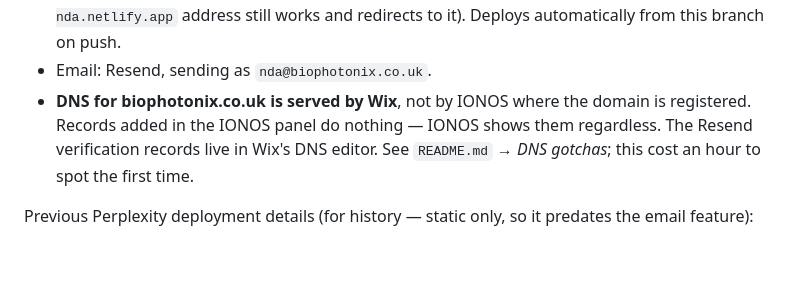
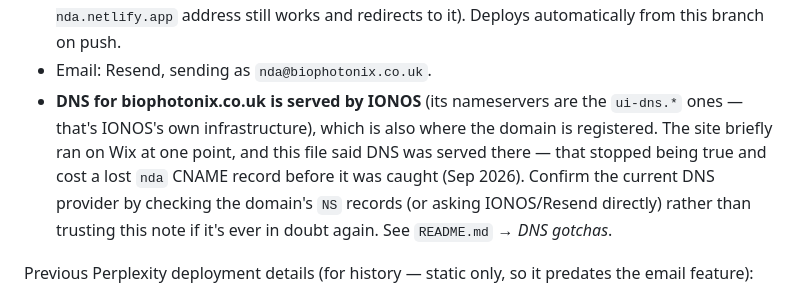
Before and after one commit to BioPhotonix/NDA-App, a Markdown page: CLAUDE.md, the part around the change. Rendered like a GitHub page; blank space fills up the shorter version.

```diff
--- a/CLAUDE.md
+++ b/CLAUDE.md
@@ -270,10 +270,14 @@ The short version:
   `biophotonix-nda.netlify.app` address still works and redirects to it).
   Deploys automatically from this branch on push.
 - Email: Resend, sending as `nda@biophotonix.co.uk`.
-- **DNS for biophotonix.co.uk is served by Wix**, not by IONOS where the domain
-  is registered. Records added in the IONOS panel do nothing — IONOS shows them
-  regardless. The Resend verification records live in Wix's DNS editor. See
-  `README.md` → *DNS gotchas*; this cost an hour to spot the first time.
+- **DNS for biophotonix.co.uk is served by IONOS** (its nameservers are the
+  `ui-dns.*` ones — that's IONOS's own infrastructure), which is also where the
+  domain is registered. The site briefly ran on Wix at one point, and this file
+  said DNS was served there — that stopped being true and cost a lost `nda`
+  CNAME record before it was caught (Sep 2026). Confirm the current DNS
+  provider by checking the domain's `NS` records (or asking IONOS/Resend
+  directly) rather than trusting this note if it's ever in doubt again. See
+  `README.md` → *DNS gotchas*.
 
 Previous Perplexity deployment details (for history — static only, so it
 predates the email feature):
```
Also changed, not shown: README.md (+7 -3 lines).
